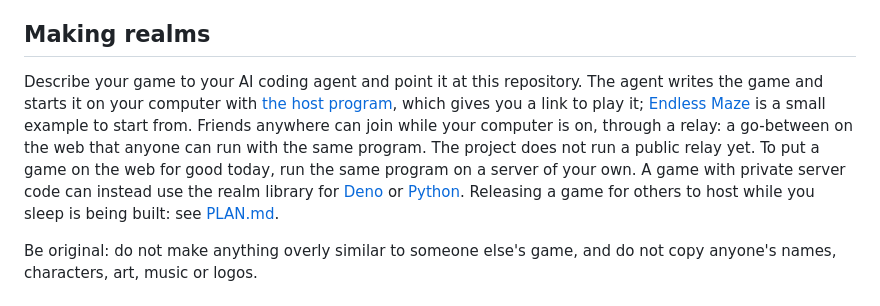
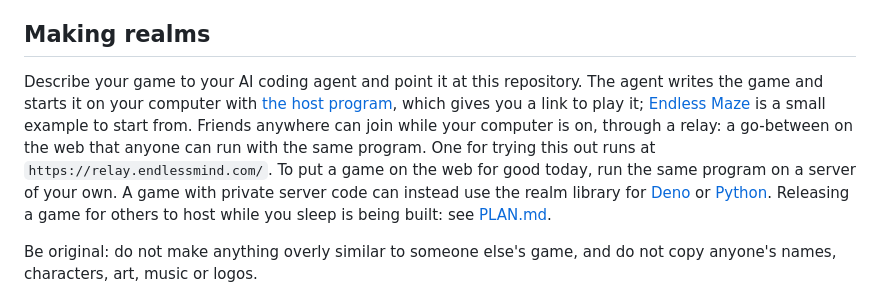
Before and after one commit to freeideas/EndlessMind, a Markdown page: README.md, the part around the change. Rendered like a GitHub page.

```diff
--- a/README.md
+++ b/README.md
@@ -44,7 +44,7 @@ You find realms on **boards**: realms whose purpose is listing other realms, run
 
 ## Making realms
 
-Describe your game to your AI coding agent and point it at this repository. The agent writes the game and starts it on your computer with [the host program](host/README.md), which gives you a link to play it; [Endless Maze](examples/maze/README.md) is a small example to start from. Friends anywhere can join while your computer is on, through a relay: a go-between on the web that anyone can run with the same program. The project does not run a public relay yet. To put a game on the web for good today, run the same program on a server of your own. A game with private server code can instead use the realm library for [Deno](realm/README.md) or [Python](realm-py/README.md). Releasing a game for others to host while you sleep is being built: see [PLAN.md](PLAN.md).
+Describe your game to your AI coding agent and point it at this repository. The agent writes the game and starts it on your computer with [the host program](host/README.md), which gives you a link to play it; [Endless Maze](examples/maze/README.md) is a small example to start from. Friends anywhere can join while your computer is on, through a relay: a go-between on the web that anyone can run with the same program. One for trying this out runs at `https://relay.endlessmind.com/`. To put a game on the web for good today, run the same program on a server of your own. A game with private server code can instead use the realm library for [Deno](realm/README.md) or [Python](realm-py/README.md). Releasing a game for others to host while you sleep is being built: see [PLAN.md](PLAN.md).
 
 Be original: do not make anything overly similar to someone else's game, and do not copy anyone's names, characters, art, music or logos.
 
```
Also changed, not shown: PLAN.md (+1 -4 lines), host/README.md (+1 -1 lines).
